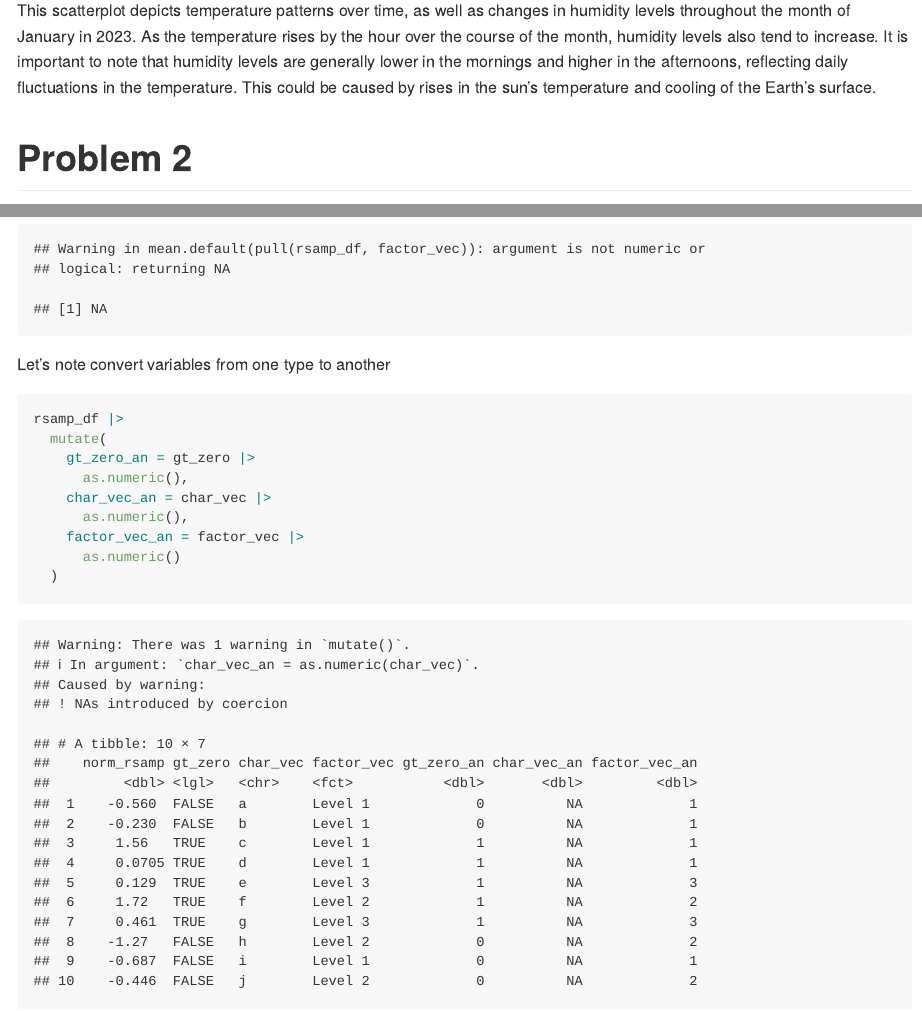
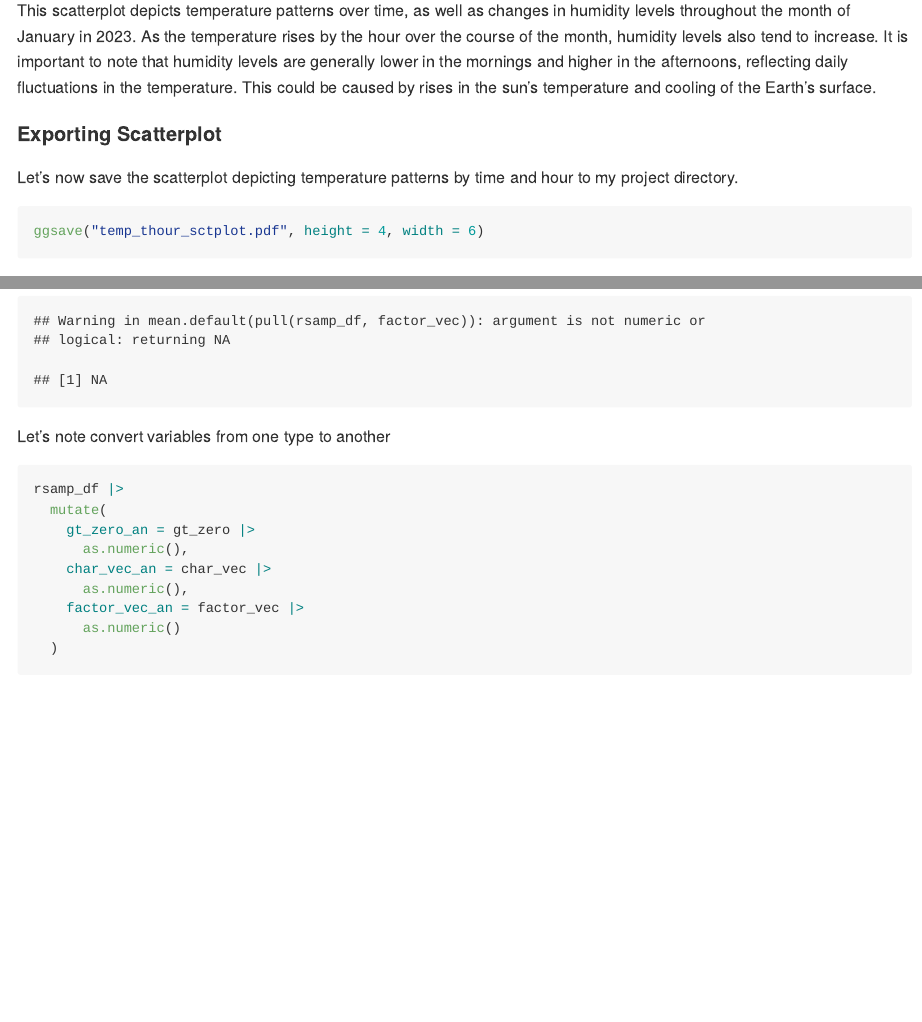
Before and after one commit to sergozoria/p8105_hw1_smo2147, an R Markdown document (p8105_hw1_smo2147.Rmd): the page in a window 1100 px wide, from 2230 px down, and a second part further down, joined at a grey line. Rendered offline with R 4.5, knitr and Pandoc, with nearby package versions; some code elsewhere in the file could not run offline.

Commit message:
Problem 1: saving scatterplot as pdf to PD

````diff
--- a/p8105_hw1_smo2147.Rmd
+++ b/p8105_hw1_smo2147.Rmd
@@ -78,6 +78,14 @@ ggplot(
 ```
 
 This scatterplot depicts temperature patterns over time, as well as changes in humidity levels throughout the month of January in 2023. As the temperature rises by the hour over the course of the month, humidity levels also tend to increase. It is important to note that humidity levels are generally lower in the mornings and higher in the afternoons, reflecting daily fluctuations in the temperature. This could be caused by rises in the sun's temperature and cooling of the Earth's surface.
+
+#### Exporting Scatterplot
+
+Let's now save the scatterplot depicting temperature patterns by time and hour to my project directory.
+
+```{r exporting scatterplot}
+ggsave("temp_thour_sctplot.pdf", height = 4, width = 6)
+```
 
 # Problem 2
 
@@ -117,7 +125,7 @@ rsamp_df |>
 
 Let's note convert variables from one type to another
 
-```{r}
+```{r eval = FALSE}
 rsamp_df |>
   mutate(
     gt_zero_an = gt_zero |>
````
Also changed, not shown: p8105_hw1_smo2147.md, temp_thour_sctplot.pdf (added), p8105_hw1_smo2147.Rmd (4 more changed lines).
